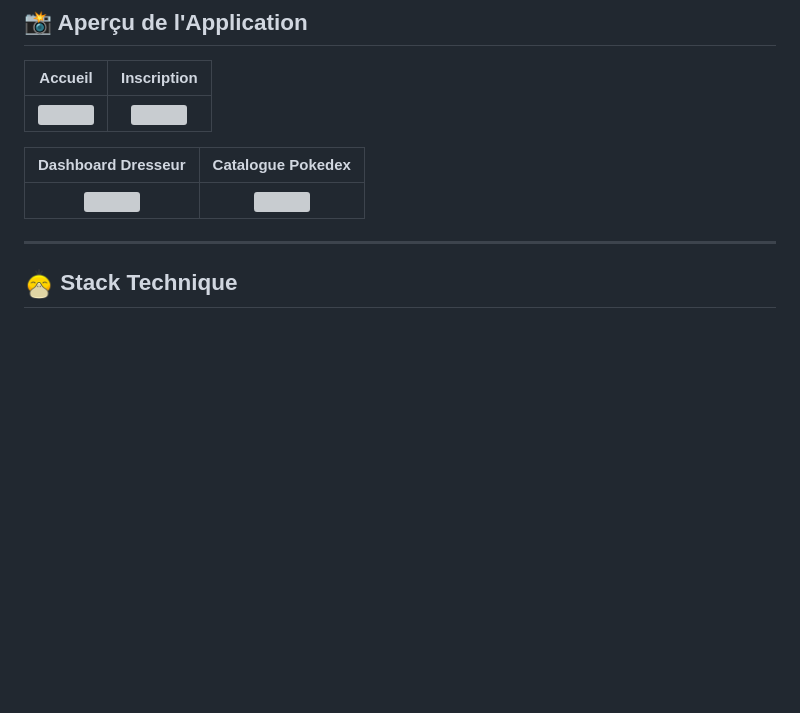
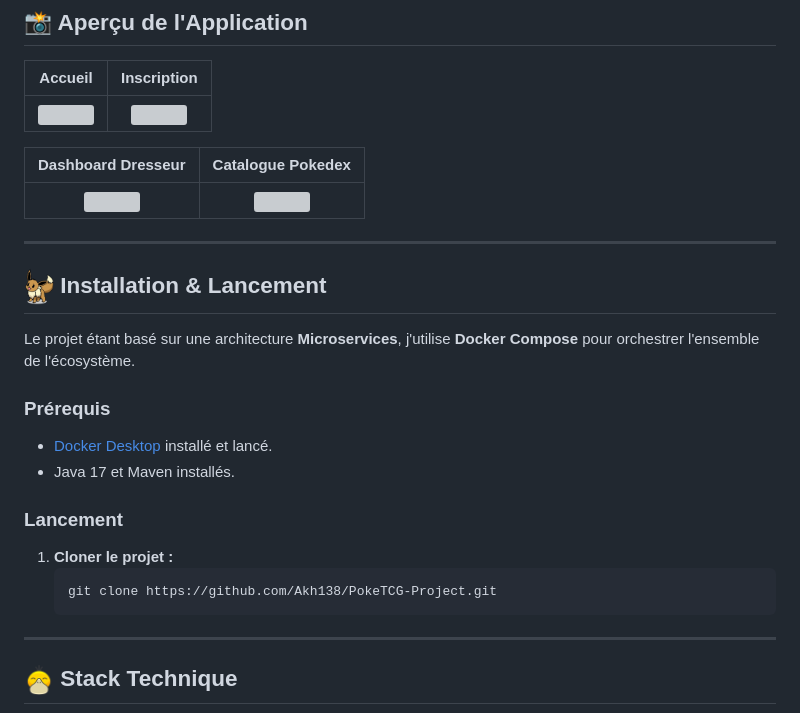
Before and after one commit to Akh138/PokeTCG, a Markdown page: README.md, the part around the change. Drawn GitHub-style; pictures changed too: webapp-service/assets/readme/icon_evoli.png (added); blank space fills up the shorter version; grey boxes are pictures that could not be loaded.

Commit message:
ajout instalation

````diff
--- a/README.md
+++ b/README.md
@@ -44,7 +44,19 @@
 | <img src="webapp-service/assets/readme/dashboard.png" width="400"> | <img src="webapp-service/assets/readme/pokedex.png" width="400"> |
 
 ---
+## <img src="webapp-service/assets/readme/icon_evoli.png" width="30"> Installation & Lancement
 
+Le projet étant basé sur une architecture **Microservices**, j'utilise **Docker Compose** pour orchestrer l'ensemble de l'écosystème.
+
+### Prérequis
+- [Docker Desktop](https://www.docker.com/products/docker-desktop/) installé et lancé.
+- Java 17 et Maven installés.
+
+### Lancement
+1. **Cloner le projet :**
+   ```bash
+   git clone https://github.com/Akh138/PokeTCG-Project.git
+---
 ## <img src="webapp-service/assets/readme/icon_psykokwak.png" width="30"> Stack Technique
 
 > * **Développement :**
````
